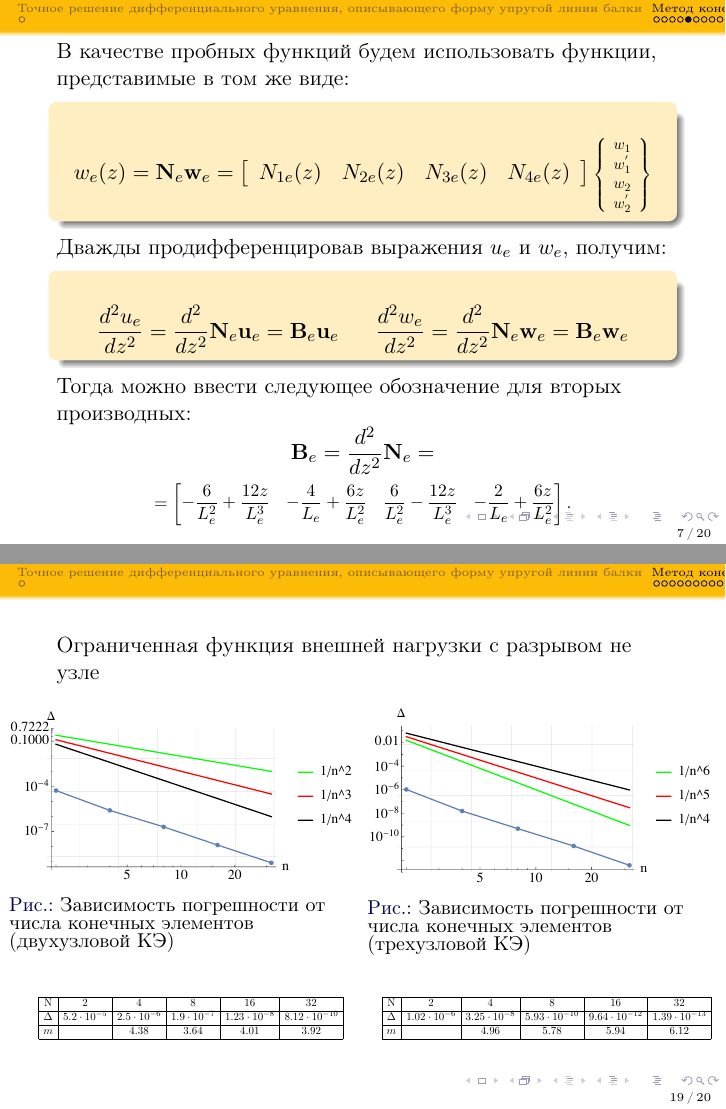
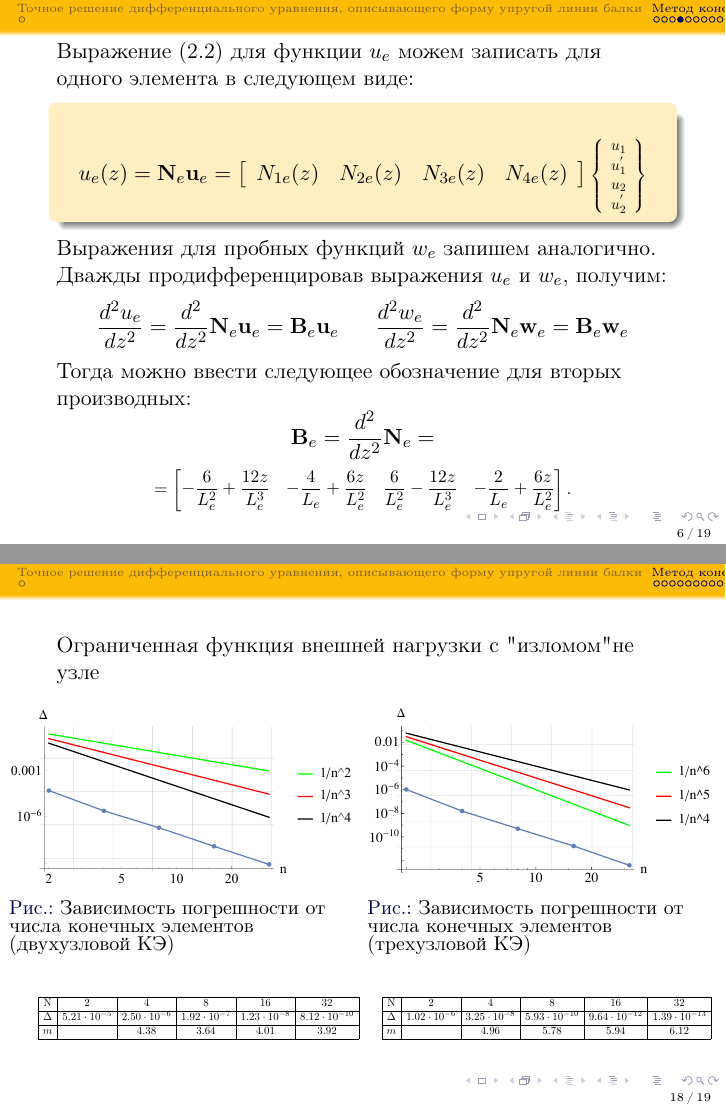
Before and after one commit to SAGITTARIUS28/CourseWorks, LaTeX slides (Beam/LaTeX/Showcase/showcase.tex): pages 7 and 19 of 20 before the commit and pages 6 and 18 of 19 after it, joined at a grey line. Compiled offline with pdfLaTeX.

Commit message:
before Wednesday

```diff
--- a/Beam/LaTeX/Showcase/showcase.tex
+++ b/Beam/LaTeX/Showcase/showcase.tex
@@ -50,8 +50,8 @@
 
 \def\Arsh{\mathop{\mathrm{Arsh}}}
 
-\title{Решение задач теории упругости проекционно-сеточными методами}
-\author{Студент: Касьянова К.\,А., ФН2-51Б\\ \vspace*{5mm}
+\title{Метод конечных элементов в задаче моделирования прогиба балки}
+\author{Студент: Касьянова К.\,А., ФН2-61Б\\ \vspace*{5mm}
 Научный руководитель: к.ф-м.н., доцент кафедры ФН-2 Марчевский~И.\,К.}
 \date{\today}
 \titlegraphic{\includegraphics[width=2cm]{emblema}}
@@ -168,41 +166,18 @@
 			}
 		\]
 	\end{block}
-\end{frame}
+	Выражения для пробных функций $w_e$ запишем аналогично.
 
-\begin{frame}
-	В качестве пробных функций будем использовать функции, представимые в том же виде:
-	\begin{block}{}
-				\[w_e(z)=\textbf{N}_e \textbf{w}_{e}=
-				\left[
-				\begin{array}{cccc}
-					N_{1e}(z) & N_{2e}(z) & N_{3e}(z) & N_{4e}(z)
-				\end{array}
-				\right]
-				\Scale[0.7]{
-					\left\{
-					\begin{array}{ccc}
-						w_{1}   \\
-						w^{'}_{1}  \\
-							w_{2}\\
-							w^{'}_{2}\\
-					\end{array}
-					\right\}
-				}
-			\]
-	\end{block}
 	Дважды продифференцировав выражения $u_e$ и $w_e$, получим:
-	\begin{block}{}
 		\[
 			\frac{d^{2}u_e}{dz^{2}}=\frac{d^{2}}{dz^{2}}\textbf{N}_e \textbf{u}_e=\textbf{B}_e \textbf{u}_e ~~~~~\frac{d^{2}w_e}{dz^{2}}=\frac{d^{2}}{dz^{2}}\textbf{N}_e \textbf{w}_e=\textbf{B}_e \textbf{w}_e
 		\]
-	\end{block}
 	Тогда можно ввести следующее обозначение для вторых производных:
 	\[\textbf{B}_e=\frac{d^{2}}{dz^{2}}\textbf{N}_e=\]
 	\begin{equation*}
 		\Scale[0.8] {
 			=\begin{bmatrix}
-				\displaystyle-\frac{6}{L_e^{2}}+\frac{12z}{L_e^{3}} &  \displaystyle-\frac{4}{L_e}+\frac{6z}{L_e^{2}} &   \displaystyle\frac{6}{L_e^{2}}-\frac{12z}{L_e^{3}} &  \displaystyle-\frac{2}{L_e}+\frac{6z}{L_e^{2}}
+			\displaystyle-\frac{6}{L_e^{2}}+\frac{12z}{L_e^{3}} &  \displaystyle-\frac{4}{L_e}+\frac{6z}{L_e^{2}} &   \displaystyle\frac{6}{L_e^{2}}-\frac{12z}{L_e^{3}} &  \displaystyle-\frac{2}{L_e}+\frac{6z}{L_e^{2}}
 			\end{bmatrix}.
 		}
 	\end{equation*}
@@ -400,7 +375,7 @@
 
 
 \begin{frame}{}
-	Непрерывная негладкая функция внешней нагрузки с разрывом в узле:
+	Непрерывная негладкая функция внешней нагрузки с "изломом" в узле:
 	\begin{equation}
 		q =
 			\begin{cases}
@@ -469,7 +444,7 @@
 
 
 \begin{frame}{}
-	Непрерывная негладкая функция внешней нагрузки с разрывом не в узле, т.е.
+	Непрерывная негладкая функция внешней нагрузки с "изломом" не в узле, т.е.
 	$z_{0}=\frac{3L}{7}.$
 
 
@@ -523,7 +498,7 @@
 
 
 \begin{frame}
-	\begin{block}{Ограниченная функция внешней нагрузки с разрывом в узле}
+	\begin{block}{Ограниченная функция внешней нагрузки с "изломом" в узле}
 		\begin{equation}
 			\Scale[0.7]{q =
 			\begin{cases}
@@ -587,7 +562,7 @@
 
 
 	\begin{frame}{}
-		Ограниченная функция внешней нагрузки с разрывом не узле
+		Ограниченная функция внешней нагрузки с "изломом" не узле
 			\begin{columns}
 				\begin{column}{0.57\textwidth}
 					\begin{figure}[H]
@@ -613,7 +588,7 @@
 								\begin{array}{|c|c|c|c|c|c|}
 									\hline
 									\text{N} & 2 & 4 & 8 & 16 & 32 \\ \hline
-									\Delta  & 5.2 \cdot 10^{-5} & 2.5 \cdot 10^{-6} & 1.9 \cdot 10^{-7} & 1.23 \cdot 10^{-8} & 8.12 \cdot 10^{-10} \\ \hline
+									\Delta  & 5.21 \cdot 10^{-5} & 2.50 \cdot 10^{-6} & 1.92 \cdot 10^{-7} & 1.23 \cdot 10^{-8} & 8.12 \cdot 10^{-10} \\ \hline
 									m  &  & 4.38 & 3.64 & 4.01 & 3.92 \\
 									\hline
 										\end{array}
@@ -668,8 +643,8 @@
 						\begin{array}{|c|c|c|c|c|c|}
 							\hline
 							\text{N} & 2 & 4 & 8 & 16 & 32\\ \hline
-				\Delta  &3.9 \cdot 10^{-4} & 6.7 \cdot 10^{-5} & 6.1 \cdot 10^{-6} & 9.53 \cdot 10^{-8} & 1.65 \cdot 10^{-8} \\ \hline
-				m  &  & 2.52 & 3.47 & 6 & 2.52 \\
+				\Delta  &3.91 \cdot 10^{-4} & 6.72 \cdot 10^{-5} & 6.11 \cdot 10^{-6} & 9.53 \cdot 10^{-8} & 1.65 \cdot 10^{-8} \\ \hline
+				m  &  & 2.52 & 3.47 & 6.00 & 2.52 \\
 							\hline
 								\end{array}
 				}
@@ -681,7 +656,7 @@
 			\begin{array}{|c|c|c|c|c|c|}
 			\hline
 			\text{N} & 2 & 4 & 8 & 16 & 32\\ \hline
-				\Delta  & 4.5 \cdot 10^{-5} & 1.86 \cdot 10^{-6} & 2.64 \cdot 10^{-7} & 1.12 \cdot 10^{-8} & 4.54 \cdot 10^{-10} \\ \hline
+				\Delta  & 4.52 \cdot 10^{-5} & 1.86 \cdot 10^{-6} & 2.64 \cdot 10^{-7} & 1.12 \cdot 10^{-8} & 4.54 \cdot 10^{-10} \\ \hline
 				m  &  &  4.62 & 2.82 & 4.56 & 4.62 \\
 			\hline
 			\end{array}
```
Also changed, not shown: Beam/LaTeX/Report/Kursovaya rabota.tex (+10 -12 lines), Beam/LaTeX/Report/Kursovaya rabota.pdf, Beam/LaTeX/Showcase/showcase.pdf, Beam/LaTeX/pic/2_nodebeam_cont_finite_out.pdf, Beam/LaTeX/pic/2_nodebeam_plain.pdf, Beam/LaTeX/Showcase/showcase.tex (44 more changed lines), 2 other files.
